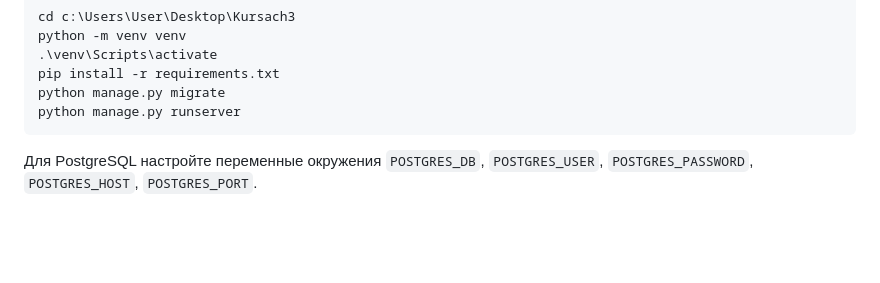
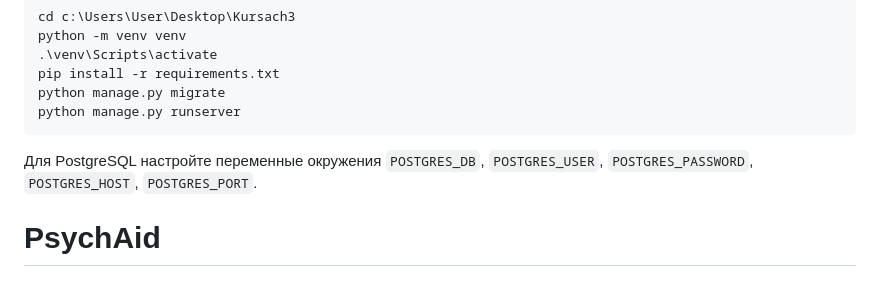
Before and after one commit to Igorymbus/PsychAid, a Markdown page: README.md, the part around the change. Rendered like a GitHub page; blank space fills up the shorter version.

````diff
--- a/README.md
+++ b/README.md
@@ -505,3 +505,4 @@ python manage.py runserver
 ```
 
 Для PostgreSQL настройте переменные окружения `POSTGRES_DB`, `POSTGRES_USER`, `POSTGRES_PASSWORD`, `POSTGRES_HOST`, `POSTGRES_PORT`.
+# PsychAid
````
